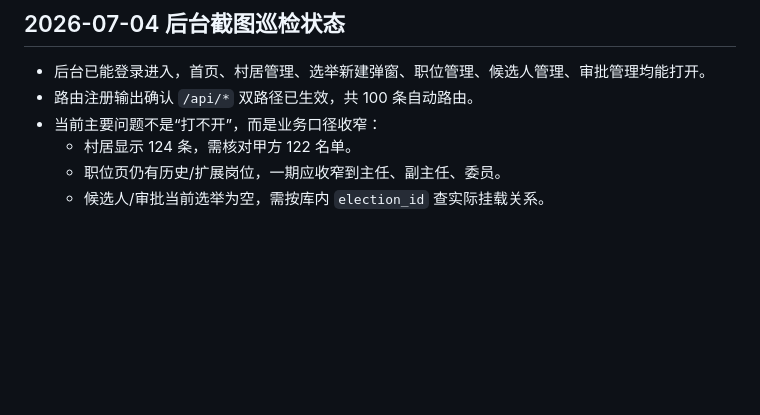
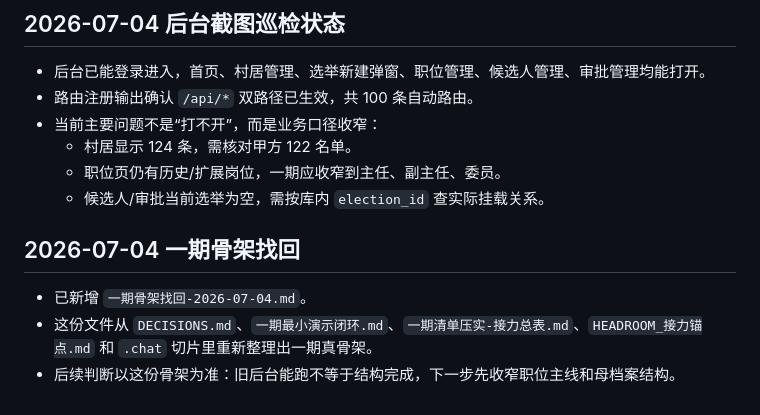
Before and after one commit to 4xiaxia/election-v2, a Markdown page: PROJECT_STATE.md, the part around the change. Drawn GitHub-style; blank space fills up the shorter version.

```diff
--- a/PROJECT_STATE.md
+++ b/PROJECT_STATE.md
@@ -96,3 +96,9 @@
   - 村居显示 124 条，需核对甲方 122 名单。
   - 职位页仍有历史/扩展岗位，一期应收窄到主任、副主任、委员。
   - 候选人/审批当前选举为空，需按库内 `election_id` 查实际挂载关系。
+
+## 2026-07-04 一期骨架找回
+
+- 已新增 `一期骨架找回-2026-07-04.md`。
+- 这份文件从 `DECISIONS.md`、`一期最小演示闭环.md`、`一期清单压实-接力总表.md`、`HEADROOM_接力锚点.md` 和 `.chat` 切片里重新整理出一期真骨架。
+- 后续判断以这份骨架为准：旧后台能跑不等于结构完成，下一步先收窄职位主线和母档案结构。
```
Also changed, not shown: ENGINEERING_LOG.md (+23 -0 lines), 一期骨架找回-2026-07-04.md (added, +254 -0 lines).
